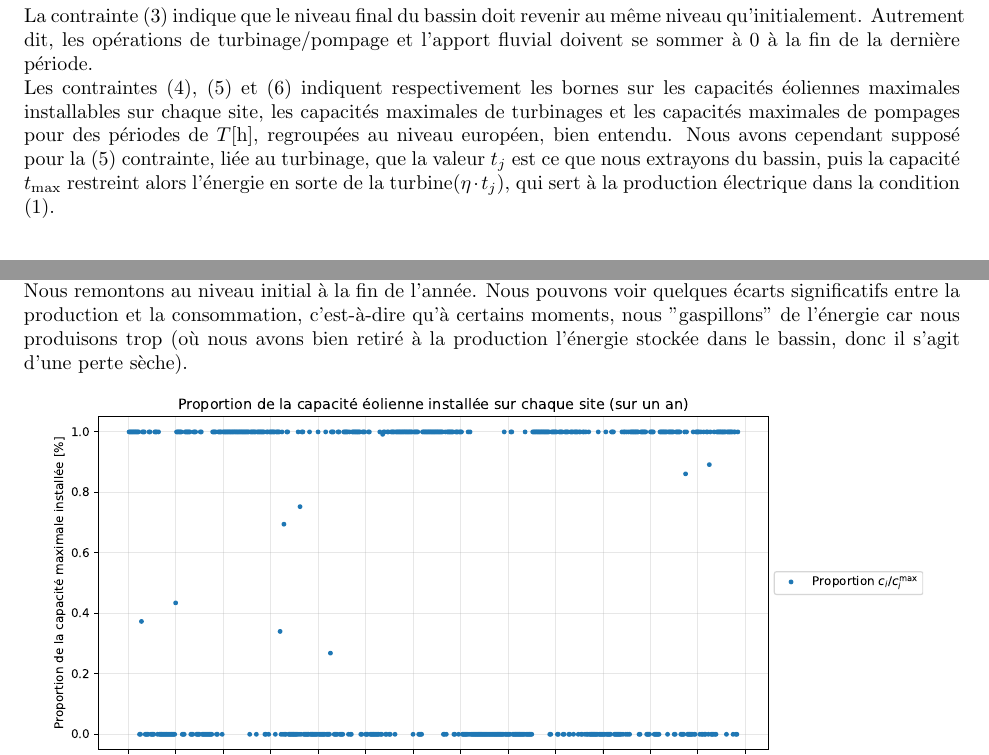
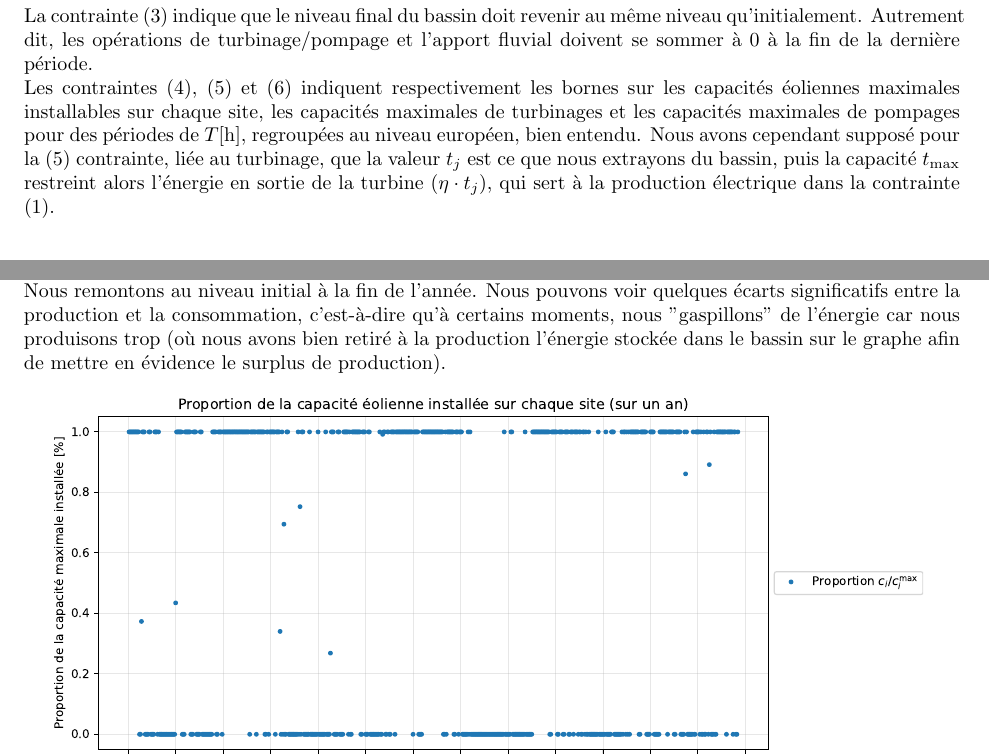
Before and after one commit to AhouLucas/projet-opti, a LaTeX document (Partie2/rapport/main.tex): two parts of pages 2 and 3 of 14, joined at a grey line, cut so that both start at the same text. Compiled offline with pdfLaTeX.

Commit message:
fixed typo

```diff
--- a/Partie2/rapport/main.tex
+++ b/Partie2/rapport/main.tex
@@ -96,8 +96,8 @@ Les contraintes \eqref{eq:4A_contr4}, \eqref{eq:4A_contr5} et \eqref{eq:4A_contr
 les capacités maximales de turbinages et les capacités maximales de pompages pour des périodes de $T \unit{h}$, regroupées au niveau européen, bien entendu.
 Nous avons cependant supposé pour la \eqref{eq:4A_contr5} contrainte, liée au turbinage, que la valeur $t_j$ est ce que
 nous extrayons du bassin, puis
-la capacité $t_\mathrm{max}$ restreint alors l'énergie en sorte de la turbine($\eta \cdot t_j$), qui sert à la
-production électrique dans la condition \eqref{eq:4A_contr1}.
+la capacité $t_\mathrm{max}$ restreint alors l'énergie en sortie de la turbine ($\eta \cdot t_j$), qui sert à la
+production électrique dans la contrainte \eqref{eq:4A_contr1}.
 
 \newpage % Car il faudra rendre sur Gradescope en séparant les questions
 
@@ -115,7 +115,7 @@ car celui-ci fournissait les meilleures performances en termes de temps d'exécu
 Nous pouvons voir que les sites choisis ne se retrouvent que 8 fois en dehors des valeurs $\{0,1\}$, donc notre résolution
 tend souvent à soit installer la capacité maximale sur un site, soit ne rien n'y installer, en moyenne.
 Nous remontons au niveau initial à la fin de l'année. Nous pouvons voir quelques écarts significatifs entre la production et la consommation, c'est-à-dire
-qu'à certains moments, nous "gaspillons" de l'énergie car nous produisons trop (où nous avons bien retiré à la production l'énergie stockée dans le bassin, donc il s'agit d'une perte sèche).
+qu'à certains moments, nous "gaspillons" de l'énergie car nous produisons trop (où nous avons bien retiré à la production l'énergie stockée dans le bassin sur le graphe afin de mettre en évidence le surplus de production).
 
 \begin{figure}[h!]
     \centering
```
Also changed, not shown: Partie2/rapport/main.pdf.
